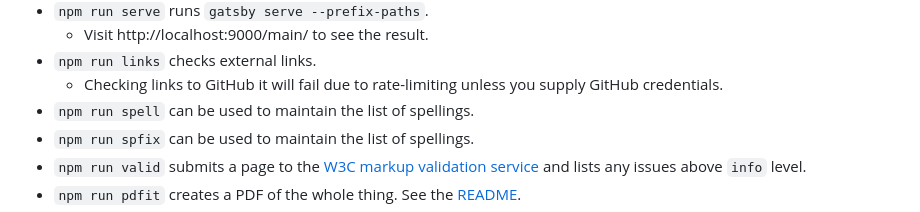
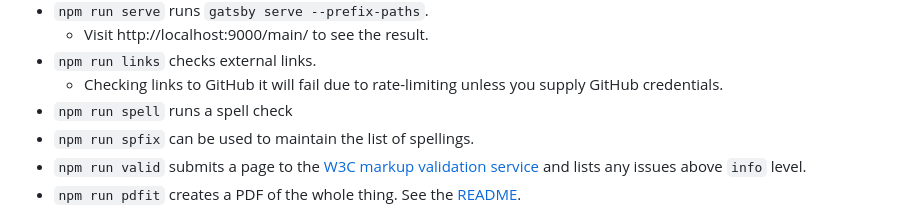
Before and after one commit to benjaminion/upgrading-ethereum-book, a Markdown page: README.md, the part around the change. Drawn GitHub-style.

Commit message:
Fix `nr spell` description

```diff
--- a/README.md
+++ b/README.md
@@ -101,7 +101,7 @@ There are various npm script commands to help with building and testing:
     - Visit http://localhost:9000/main/ to see the result.
   - `npm run links` checks external links.
     - Checking links to GitHub it will fail due to rate-limiting unless you supply GitHub credentials.
-  - `npm run spell` can be used to maintain the list of spellings.
+  - `npm run spell` runs a spell check
   - `npm run spfix` can be used to maintain the list of spellings.
   - `npm run valid` submits a page to the [W3C markup validation service](https://validator.w3.org/) and lists any issues above `info` level.
   - `npm run pdfit` creates a PDF of the whole thing. See the [README](bin/pdf/README.md).
```
